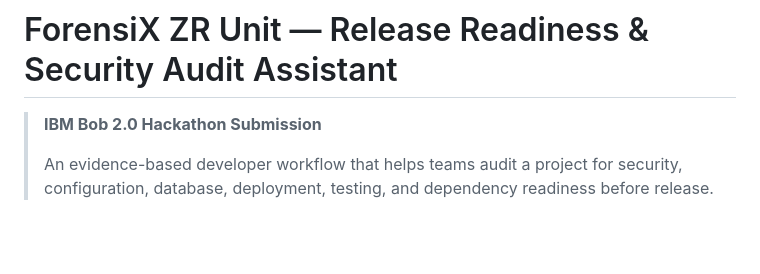
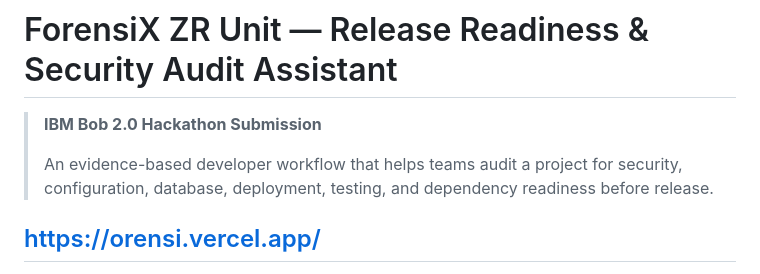
Before and after one commit to zainab021/ForensiX-ZR, a Markdown page: README.md, the part around one of its changes. GitHub-like rendering; blank space fills up the shorter version.

```diff
--- a/README.md
+++ b/README.md
@@ -3,5 +3,6 @@
 > **IBM Bob 2.0 Hackathon Submission**
 >
 > An evidence-based developer workflow that helps teams audit a project for security, configuration, database, deployment, testing, and dependency readiness before release.
-
+>
+https://orensi.vercel.app/
 ---
```
Also changed, not shown: other parts of README.md (+1 -0 lines).
